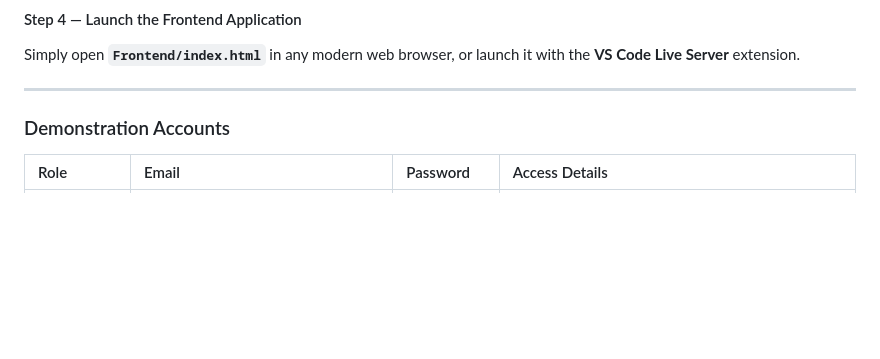
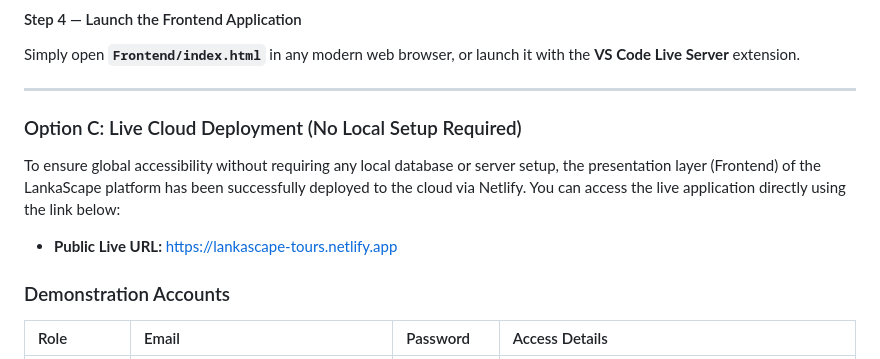
Before and after one commit to ishanichathurika298-byte/LankaScape-Tourism-Project, a Markdown page: README.md, the part around the change. Rendered like a GitHub page; blank space fills up the shorter version.

```diff
--- a/README.md
+++ b/README.md
@@ -461,6 +461,11 @@ The REST API server will initialize on **`http://localhost:8080`**.
 Simply open **`Frontend/index.html`** in any modern web browser, or launch it with the **VS Code Live Server** extension.
 
 ---
+### Option C: Live Cloud Deployment (No Local Setup Required)
+
+To ensure global accessibility without requiring any local database or server setup, the presentation layer (Frontend) of the LankaScape platform has been successfully deployed to the cloud via Netlify. You can access the live application directly using the link below:
+
+* **Public Live URL:** [https://lankascape-tours.netlify.app](https://lankascape-tours.netlify.app)
 
 ### Demonstration Accounts
 
```
